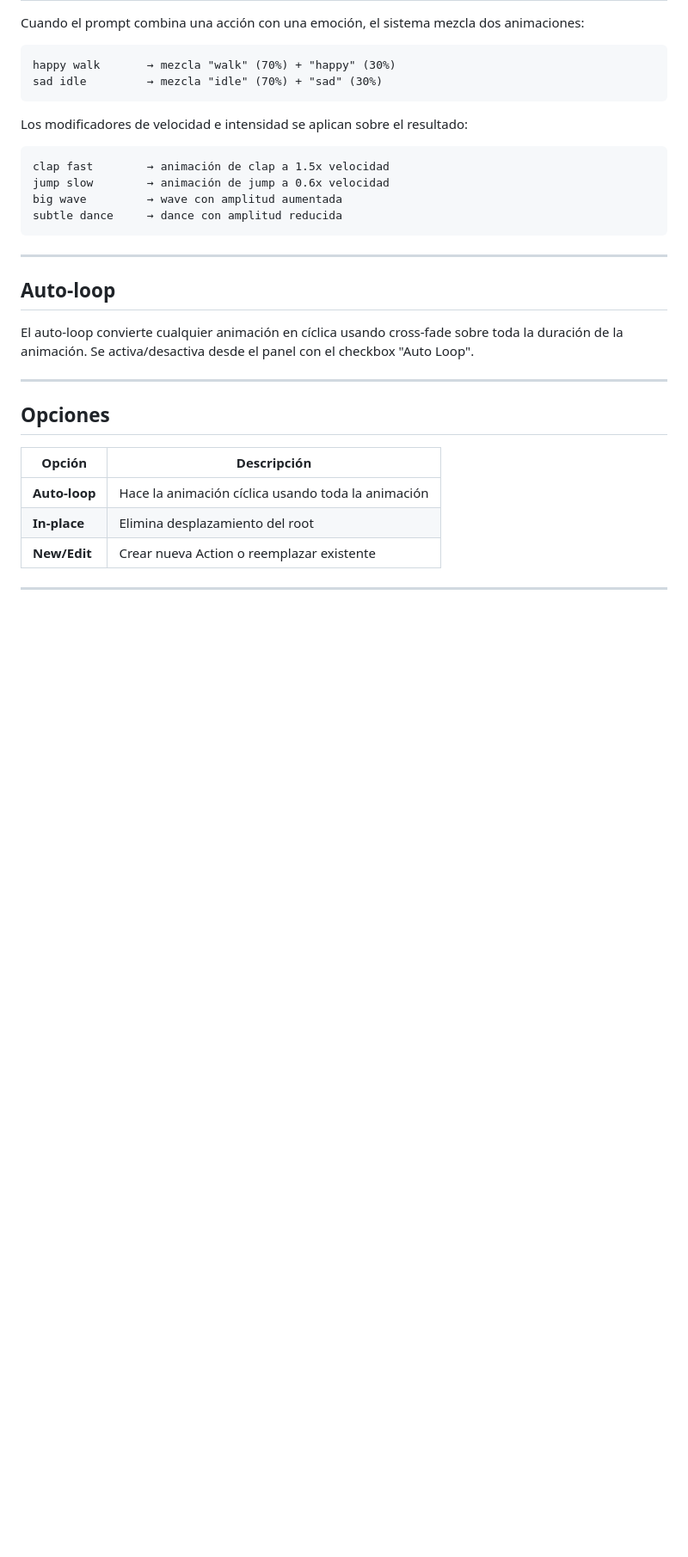
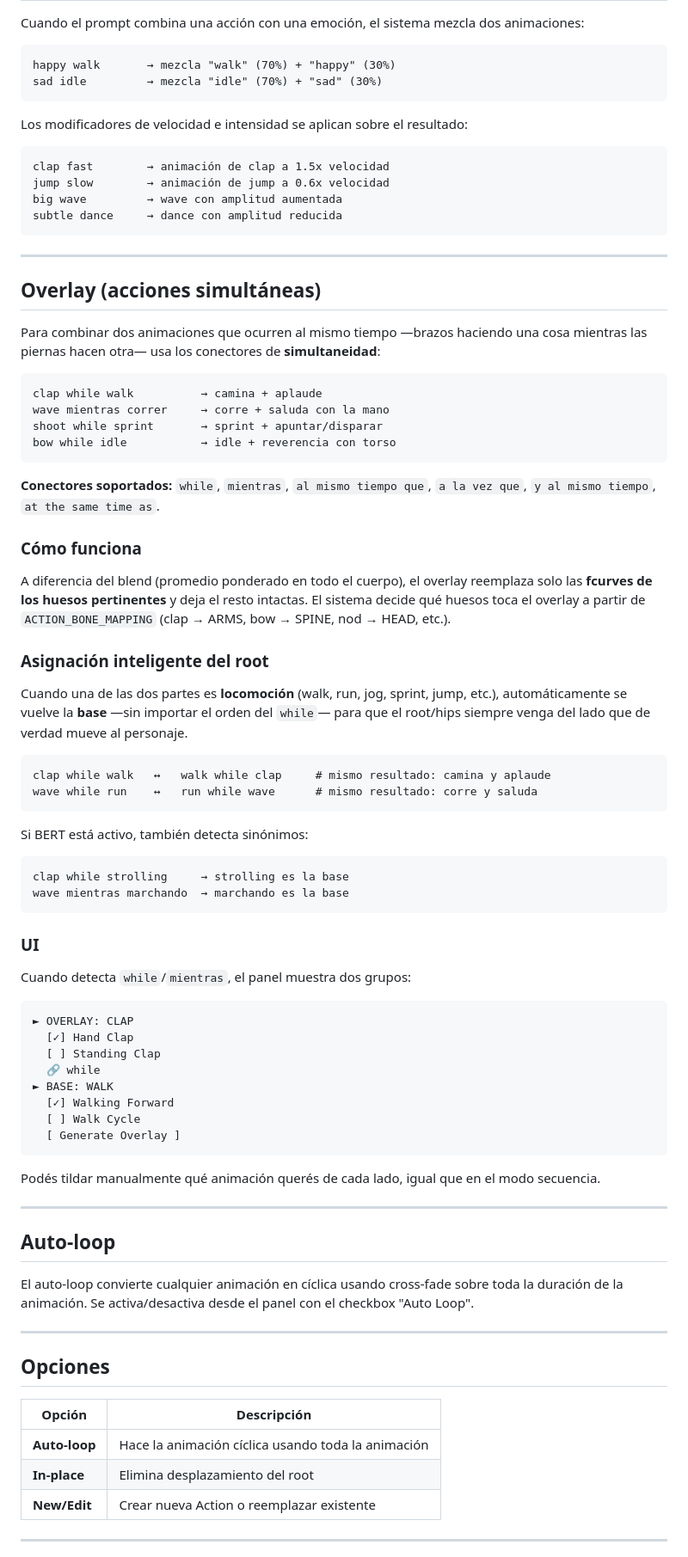
Before and after one commit to eduluisf/AIANIMATOR_MASTERIA, a Markdown page: readme.MD, the part around one of its changes. Shown at 86% size. Rendered like a GitHub page; blank space fills up the shorter version.

````diff
--- a/readme.MD
+++ b/readme.MD
@@ -94,6 +114,58 @@ subtle dance     → dance con amplitud reducida
 
 ---
 
+## Overlay (acciones simultáneas)
+
+Para combinar dos animaciones que ocurren al mismo tiempo —brazos haciendo una cosa mientras las piernas hacen otra— usa los conectores de **simultaneidad**:
+
+```
+clap while walk          → camina + aplaude
+wave mientras correr     → corre + saluda con la mano
+shoot while sprint       → sprint + apuntar/disparar
+bow while idle           → idle + reverencia con torso
+```
+
+**Conectores soportados:** `while`, `mientras`, `al mismo tiempo que`, `a la vez que`, `y al mismo tiempo`, `at the same time as`.
+
+### Cómo funciona
+
+A diferencia del blend (promedio ponderado en todo el cuerpo), el overlay reemplaza solo las **fcurves de los huesos pertinentes** y deja el resto intactas. El sistema decide qué huesos toca el overlay a partir de `ACTION_BONE_MAPPING` (clap → ARMS, bow → SPINE, nod → HEAD, etc.).
+
+### Asignación inteligente del root
+
+Cuando una de las dos partes es **locomoción** (walk, run, jog, sprint, jump, etc.), automáticamente se vuelve la **base** —sin importar el orden del `while`— para que el root/hips siempre venga del lado que de verdad mueve al personaje.
+
+```
+clap while walk   ↔   walk while clap     # mismo resultado: camina y aplaude
+wave while run    ↔   run while wave      # mismo resultado: corre y saluda
+```
+
+Si BERT está activo, también detecta sinónimos:
+
+```
+clap while strolling     → strolling es la base
+wave mientras marchando  → marchando es la base
+```
+
+### UI
+
+Cuando detecta `while`/`mientras`, el panel muestra dos grupos:
+
+```
+► OVERLAY: CLAP
+  [✓] Hand Clap
+  [ ] Standing Clap
+  🔗 while
+► BASE: WALK
+  [✓] Walking Forward
+  [ ] Walk Cycle
+  [ Generate Overlay ]
+```
+
+Podés tildar manualmente qué animación querés de cada lado, igual que en el modo secuencia.
+
+---
+
 ## Auto-loop
 
 El auto-loop convierte cualquier animación en cíclica usando cross-fade sobre toda la duración de la animación. Se activa/desactiva desde el panel con el checkbox "Auto Loop".
````
Also changed, not shown: other parts of readme.MD (+43 -8 lines).
